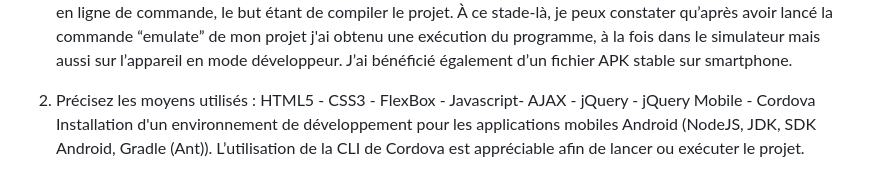
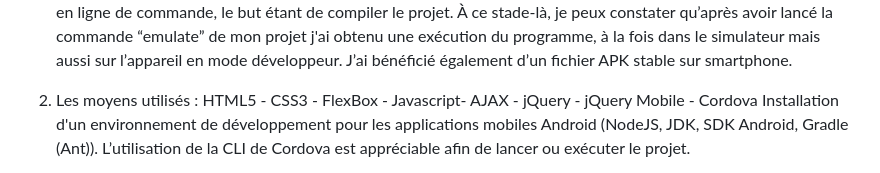
Before and after one commit to Oualid-HY/Projet-liste-animaux, a Markdown page: README.md, the part around the change. GitHub-like rendering.

```diff
--- a/README.md
+++ b/README.md
@@ -14,7 +14,7 @@ l'exécution, j’ai utilisé la CLI de Cordova qui m’a permis de créer et d
 lancé la commande “emulate” de mon projet j'ai obtenu une exécution du programme, à la fois dans le simulateur mais aussi sur l’appareil en mode développeur. J’ai bénéficié également d’un fichier APK stable sur
 smartphone.
 
-2. Précisez les moyens utilisés :
+2. Les moyens utilisés :
 HTML5 - CSS3 - FlexBox - Javascript- AJAX - jQuery - jQuery Mobile - Cordova
 Installation d'un environnement de développement pour les applications mobiles Android (NodeJS, JDK, SDK Android, Gradle (Ant)).
 L’utilisation de la CLI de Cordova est appréciable afin de lancer ou exécuter le projet.
```
